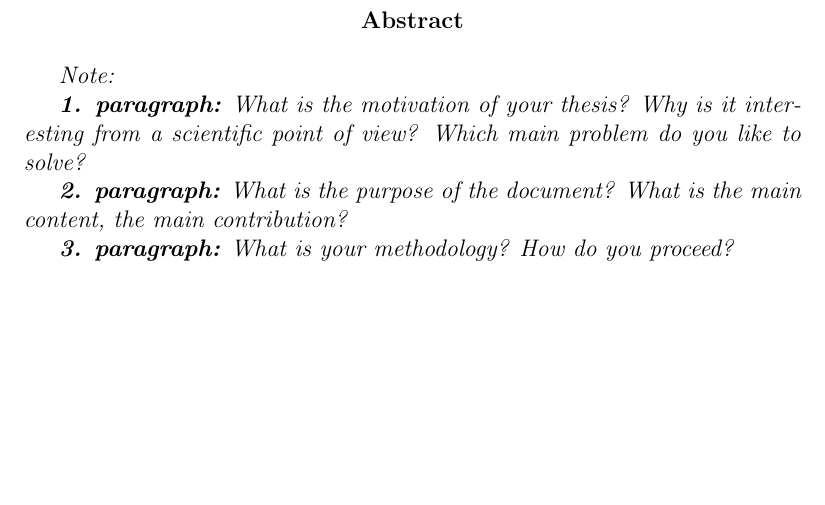
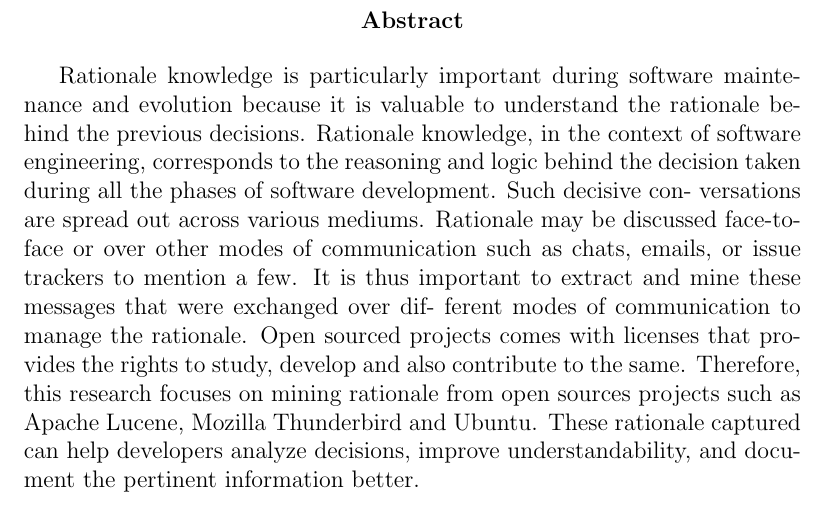
Before and after one commit to ansin218/master-thesis, a LaTeX thesis (thesis-template-master/thesis.tex): part of page 7 of 28, cut so that both start at the same text, the shorter picture padded with empty space. Compiled offline with pdfLaTeX.

Commit message:
Added abstract from thesis proposal

```diff
--- a/thesis-template-master/thesis.tex
+++ b/thesis-template-master/thesis.tex
@@ -71,13 +71,18 @@
 
 %abstract english
 
-\textit{Note:}
-
-\textit{\textbf{1. paragraph:} What is the motivation of your thesis? Why is it interesting from a scientific point of view? Which main problem do you like to solve?}
-
-\textit{\textbf{2. paragraph:} What is the purpose of the document? What is the main content, the main contribution?}
-
-\textit{\textbf{3. paragraph:} What is your methodology? How do you proceed?}
+Rationale knowledge is particularly important during software maintenance and evolution
+because it is valuable to understand the rationale behind the previous decisions. Rationale
+knowledge, in the context of software engineering, corresponds to the reasoning and logic
+behind the decision taken during all the phases of software development. Such decisive con-
+versations are spread out across various mediums. Rationale may be discussed face-to-face
+or over other modes of communication such as chats, emails, or issue trackers to mention a
+few. It is thus important to extract and mine these messages that were exchanged over dif-
+ferent modes of communication to manage the rationale. Open sourced projects comes with
+licenses that provides the rights to study, develop and also contribute to the same. Therefore,
+this research focuses on mining rationale from open sources projects such as Apache Lucene,
+Mozilla Thunderbird and Ubuntu. These rationale captured can help developers analyze
+decisions, improve understandability, and document the pertinent information better.
 
 \end{abstract}
 
```
